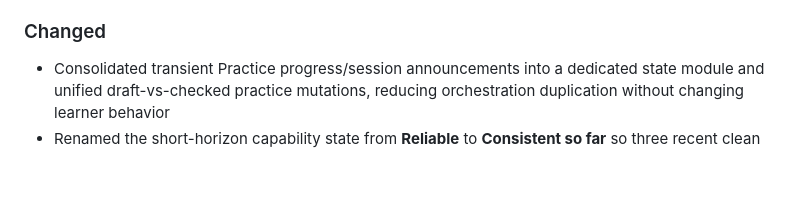
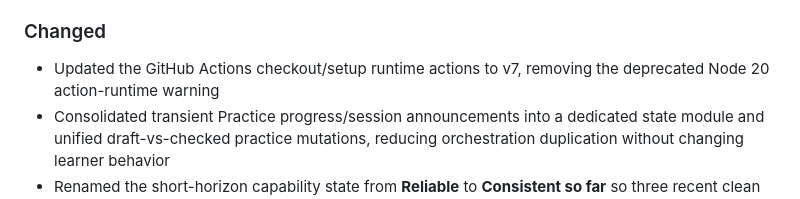
Before and after one commit to 0xVorian/externalize, a Markdown page: CHANGELOG.md, the part around the change. Rendered like a GitHub page; blank space fills up the shorter version.

Commit message:
docs: note GitHub Actions runtime update

```diff
--- a/CHANGELOG.md
+++ b/CHANGELOG.md
@@ -16,6 +16,7 @@ and this project adheres to [Semantic Versioning](https://semver.org/spec/v2.0.0
 
 ### Changed
 
+- Updated the GitHub Actions checkout/setup runtime actions to v7, removing the deprecated Node 20 action-runtime warning
 - Consolidated transient Practice progress/session announcements into a dedicated state module and unified draft-vs-checked practice mutations, reducing orchestration duplication without changing learner behavior
 - Renamed the short-horizon capability state from **Reliable** to **Consistent so far** so three recent clean attempts are not presented as delayed mastery evidence
 - Standardized development, CI, and Cloudflare deployment on Node 22; release checks now include the Playwright suite
```
